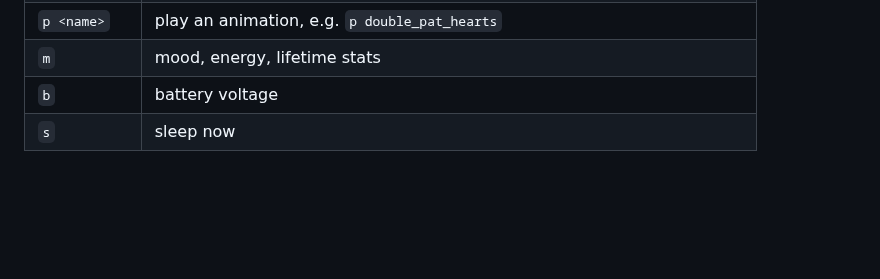
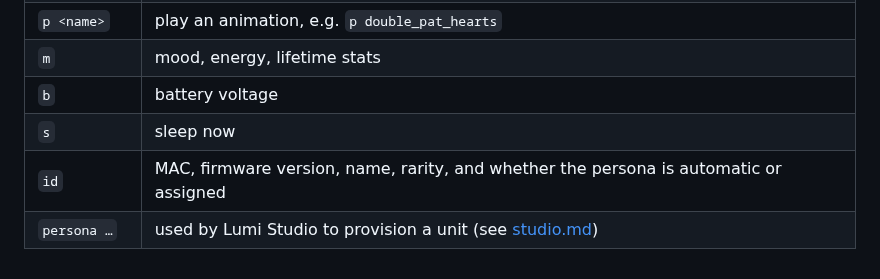
Before and after one commit to belivablelevi/Lumi, a Markdown page: docs/using-lumi.md, the part around the change. Drawn GitHub-style; blank space fills up the shorter version.

```diff
--- a/docs/using-lumi.md
+++ b/docs/using-lumi.md
@@ -105,3 +105,5 @@ Plug in USB and open a serial monitor at 115200 baud
 | `m` | mood, energy, lifetime stats |
 | `b` | battery voltage |
 | `s` | sleep now |
+| `id` | MAC, firmware version, name, rarity, and whether the persona is automatic or assigned |
+| `persona …` | used by Lumi Studio to provision a unit (see [studio.md](studio.md)) |
```
Also changed, not shown: README.md (+30 -6 lines), docs/studio.md (added, +200 -0 lines), docs/previews/studio/2-animations.png, docs/previews/studio/4-factory.png, docs/previews/studio/5-provision.png, 1 other file.
